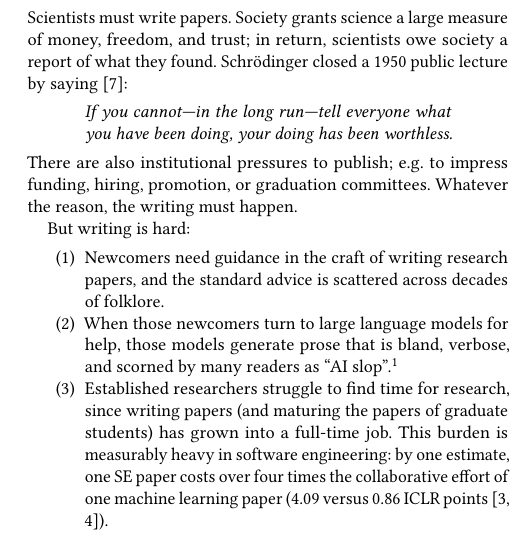
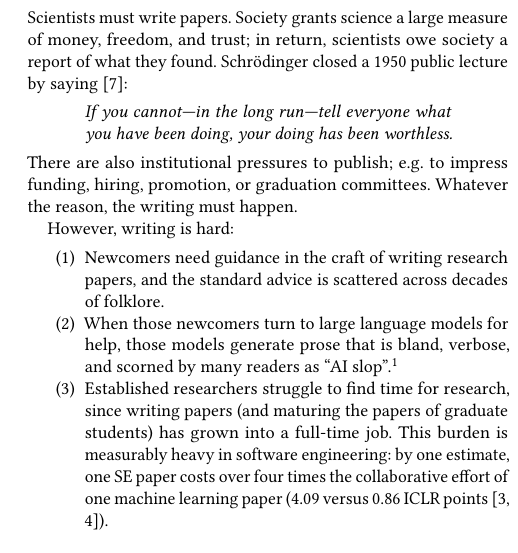
Before and after one commit to timm/how2rite, a LaTeX paper (paper0.tex, which reads sec0/intro.tex): part of one column of page 1 of 2, cut so that both start at the same text. Compiled offline with pdfLaTeX.

Commit message:
intro0: register nits -- But opener, cite tie
Co-Authored-By: Claude Fable 5 <noreply@anthropic.com>

```diff
--- a/sec0/intro.tex
+++ b/sec0/intro.tex
@@ -13,7 +13,7 @@ There are also institutional pressures to publish; e.g. to impress
 funding, hiring, promotion, or graduation committees.
 Whatever the reason, the writing must happen.
 
-But writing is hard:
+However, writing is hard:
 \begin{enumerate}
 \item Newcomers need guidance in the craft of writing research papers,
 and the standard advice is scattered across decades of folklore.
```
Also changed, not shown: sec0/intro.tex (4 more changed lines).
